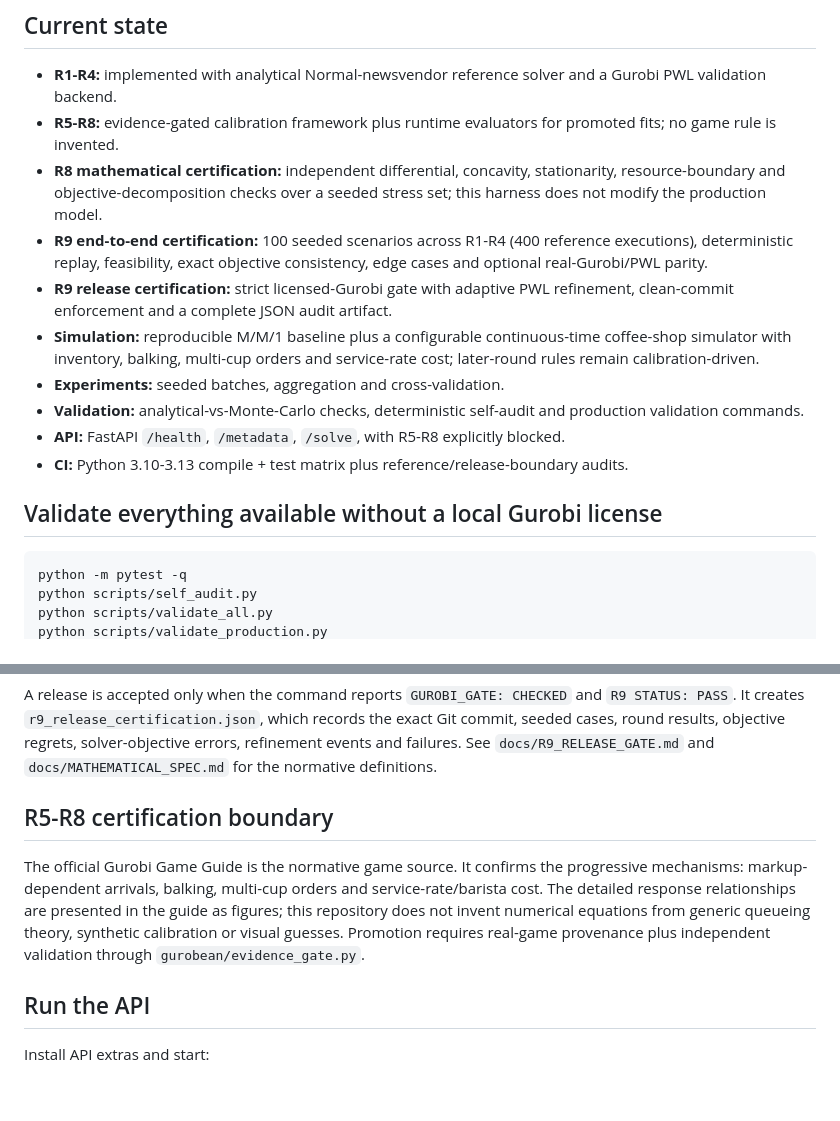
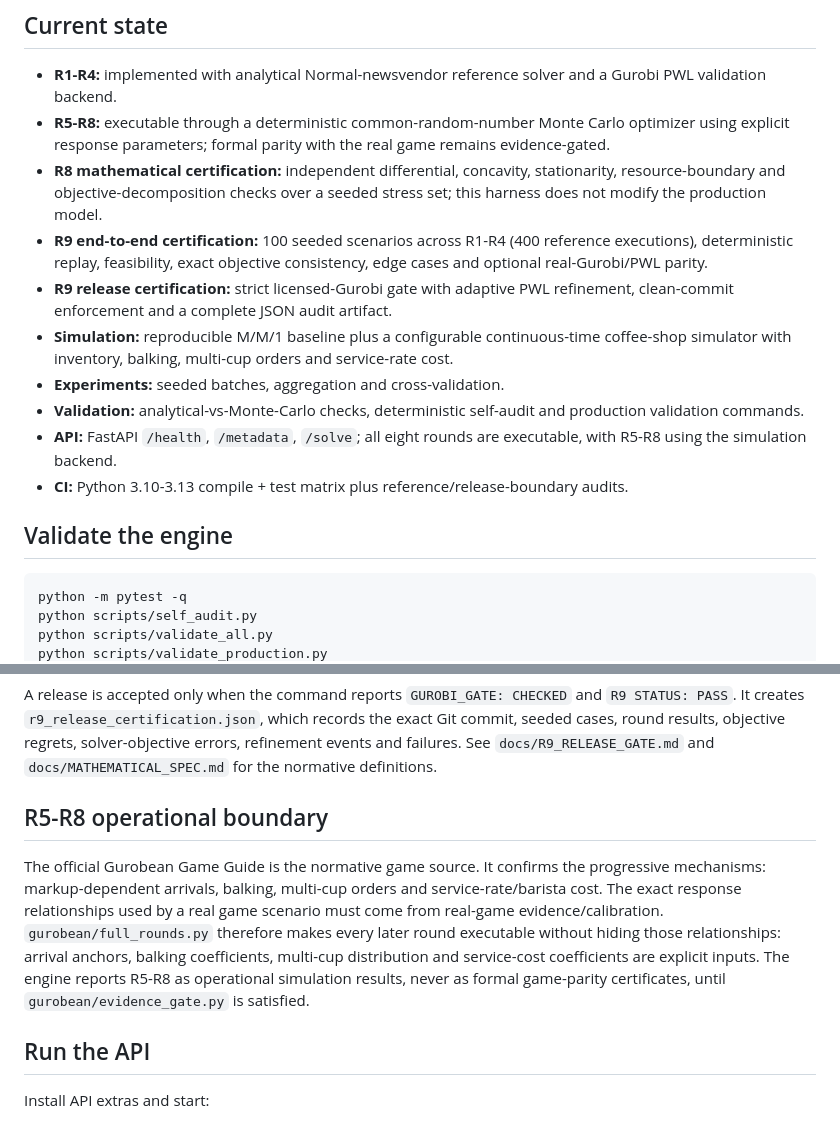
Before and after one commit to martinaburotespinoza/gurobi, a Markdown page: README.md, 2 parts joined by grey strips. GitHub-like rendering; blank space fills up the shorter version.

Commit message:
docs: document operational R5-R8 simulation boundary

````diff
--- a/README.md
+++ b/README.md
@@ -5,17 +5,17 @@ Production-oriented mathematical, calibration and simulation engine for Gurobean
 ## Current state
 
 - **R1-R4:** implemented with analytical Normal-newsvendor reference solver and a Gurobi PWL validation backend.
-- **R5-R8:** evidence-gated calibration framework plus runtime evaluators for promoted fits; no game rule is invented.
+- **R5-R8:** executable through a deterministic common-random-number Monte Carlo optimizer using explicit response parameters; formal parity with the real game remains evidence-gated.
 - **R8 mathematical certification:** independent differential, concavity, stationarity, resource-boundary and objective-decomposition checks over a seeded stress set; this harness does not modify the production model.
 - **R9 end-to-end certification:** 100 seeded scenarios across R1-R4 (400 reference executions), deterministic replay, feasibility, exact objective consistency, edge cases and optional real-Gurobi/PWL parity.
 - **R9 release certification:** strict licensed-Gurobi gate with adaptive PWL refinement, clean-commit enforcement and a complete JSON audit artifact.
-- **Simulation:** reproducible M/M/1 baseline plus a configurable continuous-time coffee-shop simulator with inventory, balking, multi-cup orders and service-rate cost; later-round rules remain calibration-driven.
+- **Simulation:** reproducible M/M/1 baseline plus a configurable continuous-time coffee-shop simulator with inventory, balking, multi-cup orders and service-rate cost.
 - **Experiments:** seeded batches, aggregation and cross-validation.
 - **Validation:** analytical-vs-Monte-Carlo checks, deterministic self-audit and production validation commands.
-- **API:** FastAPI `/health`, `/metadata`, `/solve`, with R5-R8 explicitly blocked.
+- **API:** FastAPI `/health`, `/metadata`, `/solve`; all eight rounds are executable, with R5-R8 using the simulation backend.
 - **CI:** Python 3.10-3.13 compile + test matrix plus reference/release-boundary audits.
 
-## Validate everything available without a local Gurobi license
+## Validate the engine
 
 ```bash
 python -m pytest -q
@@ -40,9 +40,9 @@ python scripts/r9_release.py
 
 A release is accepted only when the command reports `GUROBI_GATE: CHECKED` and `R9 STATUS: PASS`. It creates `r9_release_certification.json`, which records the exact Git commit, seeded cases, round results, objective regrets, solver-objective errors, refinement events and failures. See `docs/R9_RELEASE_GATE.md` and `docs/MATHEMATICAL_SPEC.md` for the normative definitions.
 
-## R5-R8 certification boundary
+## R5-R8 operational boundary
 
-The official Gurobi Game Guide is the normative game source. It confirms the progressive mechanisms: markup-dependent arrivals, balking, multi-cup orders and service-rate/barista cost. The detailed response relationships are presented in the guide as figures; this repository does not invent numerical equations from generic queueing theory, synthetic calibration or visual guesses. Promotion requires real-game provenance plus independent validation through `gurobean/evidence_gate.py`.
+The official Gurobean Game Guide is the normative game source. It confirms the progressive mechanisms: markup-dependent arrivals, balking, multi-cup orders and service-rate/barista cost. The exact response relationships used by a real game scenario must come from real-game evidence/calibration. `gurobean/full_rounds.py` therefore makes every later round executable without hiding those relationships: arrival anchors, balking coefficients, multi-cup distribution and service-cost coefficients are explicit inputs. The engine reports R5-R8 as operational simulation results, never as formal game-parity certificates, until `gurobean/evidence_gate.py` is satisfied.
 
 ## Run the API
 
````
